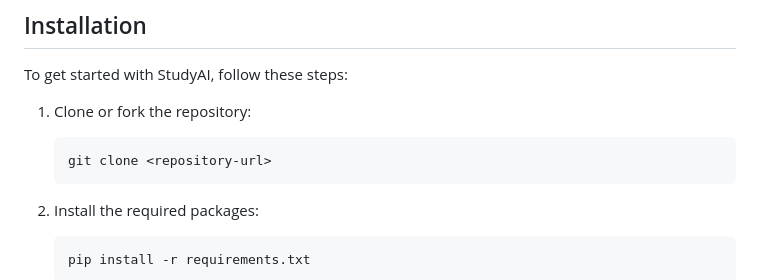
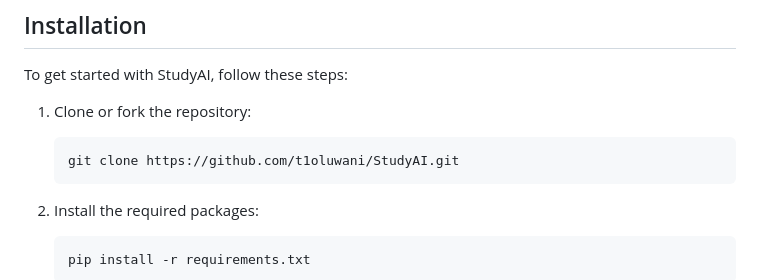
Before and after one commit to t1oluwani/StudyAI, a Markdown page: README.md, the part around the change. Rendered like a GitHub page.

````diff
--- a/README.md
+++ b/README.md
@@ -14,7 +14,7 @@ To get started with StudyAI, follow these steps:
 
 1. Clone or fork the repository:
    ```bash
-   git clone <repository-url>
+   git clone https://github.com/t1oluwani/StudyAI.git
    ```
 
 2. Install the required packages:
````
